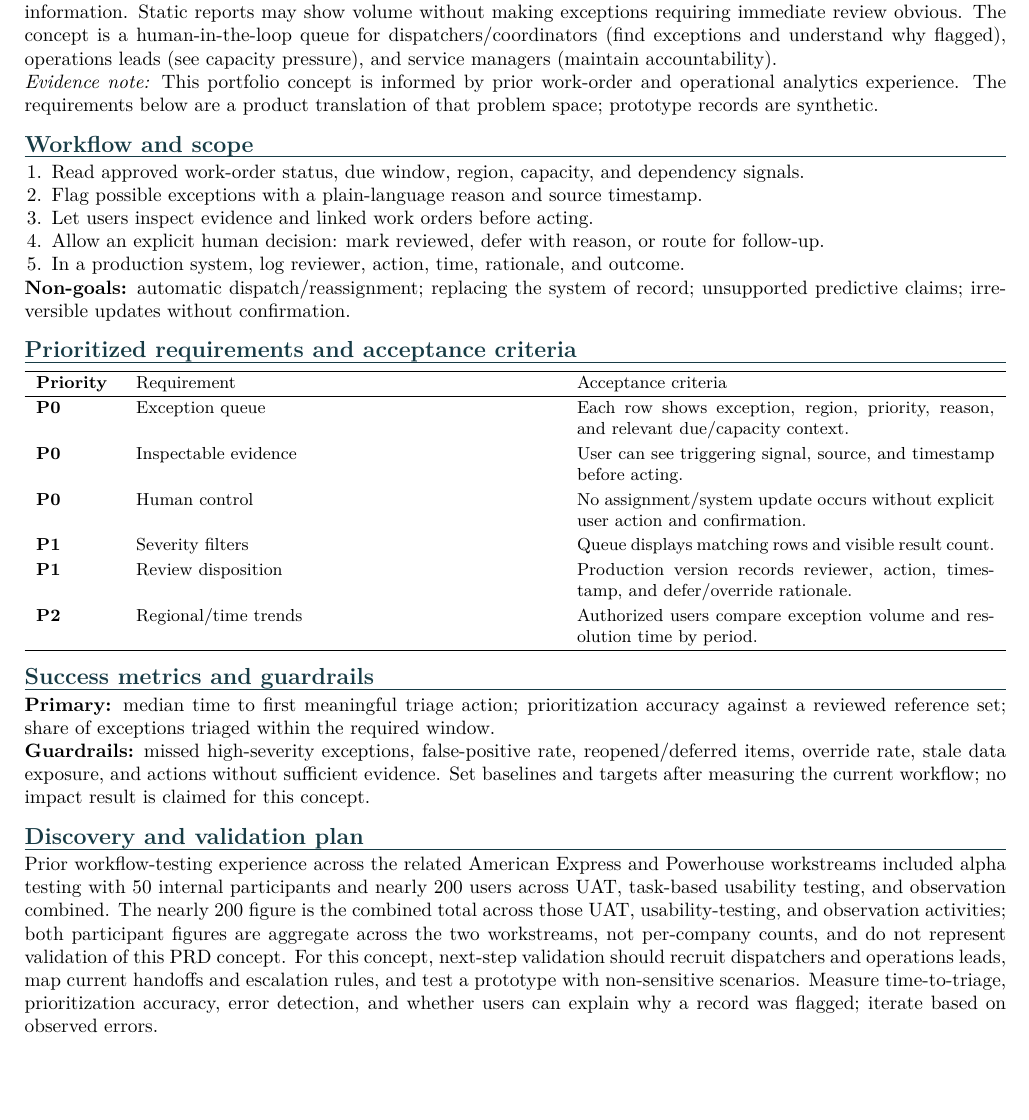
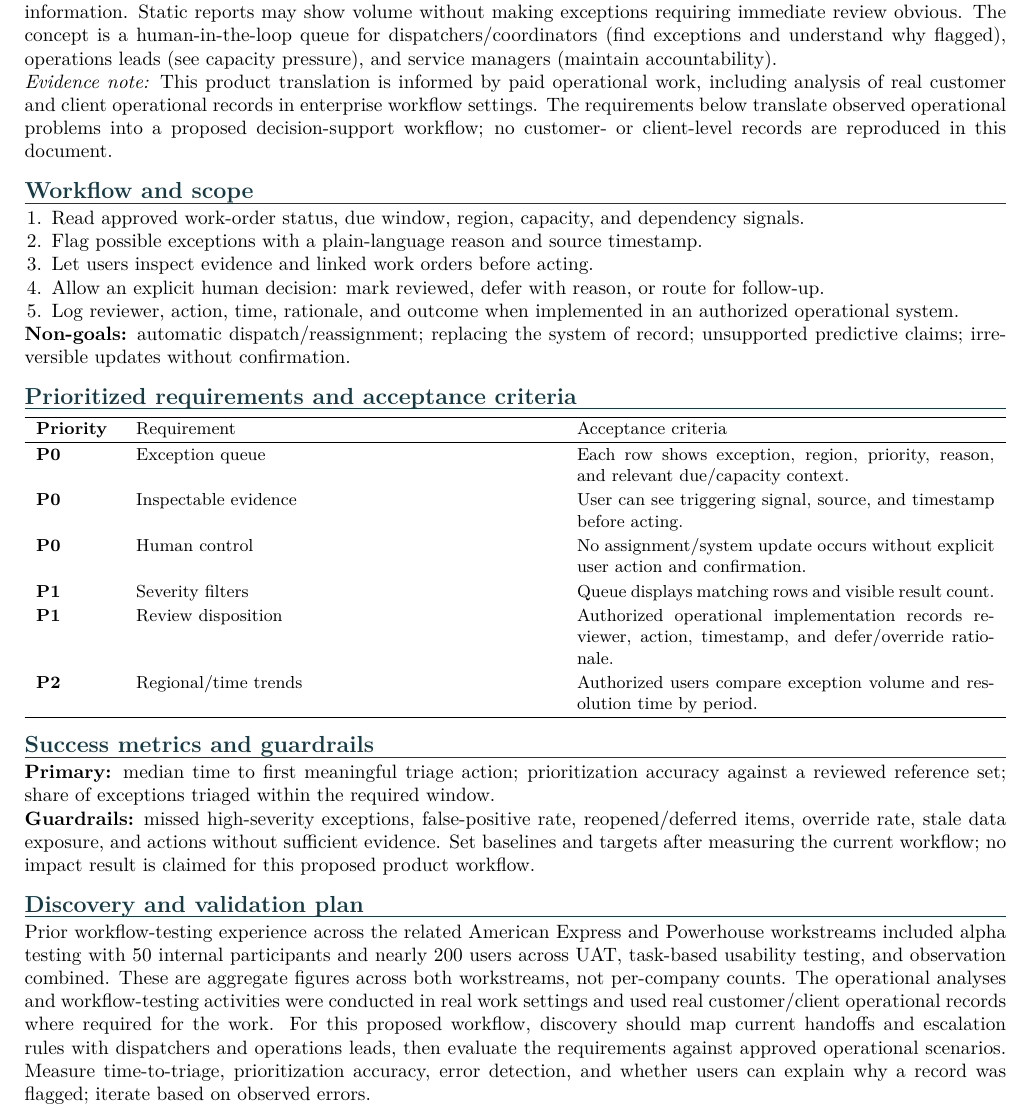
Before and after one commit to shivkammadari23/shivkammadari23.github.io, a LaTeX document (service-ops-prd-final.tex): part of the page, cut so that both start at the same text, the shorter picture padded with empty space. Compiled offline with pdfLaTeX.

Commit message:
Correct PRD evidence note to reflect real operational work

```diff
--- a/service-ops-prd-final.tex
+++ b/service-ops-prd-final.tex
@@ -10,9 +10,9 @@
 \noindent\colorbox{navy}{\parbox{\dimexpr\linewidth-2\fboxsep}{\color{white}\small\textbf{Product goal:} Help operations teams spot and triage service exceptions faster while preserving human decision authority.}}
 \section{Problem and target users}
 Operations teams coordinating work orders must balance due windows, regional demand, capacity, and changing information. Static reports may show volume without making exceptions requiring immediate review obvious. The concept is a human-in-the-loop queue for dispatchers/coordinators (find exceptions and understand why flagged), operations leads (see capacity pressure), and service managers (maintain accountability).\\
-\textit{Evidence note:} This portfolio concept is informed by prior work-order and operational analytics experience. The requirements below are a product translation of that problem space; prototype records are synthetic.
+\textit{Evidence note:} This product translation is informed by paid operational work, including analysis of real customer and client operational records in enterprise workflow settings. The requirements below translate observed operational problems into a proposed decision-support workflow; no customer- or client-level records are reproduced in this document.
 \section{Workflow and scope}
-\begin{enumerate}\item Read approved work-order status, due window, region, capacity, and dependency signals.\item Flag possible exceptions with a plain-language reason and source timestamp.\item Let users inspect evidence and linked work orders before acting.\item Allow an explicit human decision: mark reviewed, defer with reason, or route for follow-up.\item In a production system, log reviewer, action, time, rationale, and outcome.\end{enumerate}
+\begin{enumerate}\item Read approved work-order status, due window, region, capacity, and dependency signals.\item Flag possible exceptions with a plain-language reason and source timestamp.\item Let users inspect evidence and linked work orders before acting.\item Allow an explicit human decision: mark reviewed, defer with reason, or route for follow-up.\item Log reviewer, action, time, rationale, and outcome when implemented in an authorized operational system.\end{enumerate}
 \textbf{Non-goals:} automatic dispatch/reassignment; replacing the system of record; unsupported predictive claims; irreversible updates without confirmation.
 \section{Prioritized requirements and acceptance criteria}
 \small\begin{tabularx}{\linewidth}{>{\bfseries}p{0.55in} X X}\hline Priority & Requirement & Acceptance criteria\\\hline
@@ -20,13 +20,13 @@ P0 & Exception queue & Each row shows exception, region, priority, reason, and r
 P0 & Inspectable evidence & User can see triggering signal, source, and timestamp before acting.\\
 P0 & Human control & No assignment/system update occurs without explicit user action and confirmation.\\
 P1 & Severity filters & Queue displays matching rows and visible result count.\\
-P1 & Review disposition & Production version records reviewer, action, timestamp, and defer/override rationale.\\
+P1 & Review disposition & Authorized operational implementation records reviewer, action, timestamp, and defer/override rationale.\\
 P2 & Regional/time trends & Authorized users compare exception volume and resolution time by period.\\\hline\end{tabularx}\normalsize
 \section{Success metrics and guardrails}
 \textbf{Primary:} median time to first meaningful triage action; prioritization accuracy against a reviewed reference set; share of exceptions triaged within the required window.\\
-\textbf{Guardrails:} missed high-severity exceptions, false-positive rate, reopened/deferred items, override rate, stale data exposure, and actions without sufficient evidence. Set baselines and targets after measuring the current workflow; no impact result is claimed for this concept.
+\textbf{Guardrails:} missed high-severity exceptions, false-positive rate, reopened/deferred items, override rate, stale data exposure, and actions without sufficient evidence. Set baselines and targets after measuring the current workflow; no impact result is claimed for this proposed product workflow.
 \section{Discovery and validation plan}
-Prior workflow-testing experience across the related American Express and Powerhouse workstreams included alpha testing with 50 internal participants and nearly 200 users across UAT, task-based usability testing, and observation combined. The nearly 200 figure is the combined total across those UAT, usability-testing, and observation activities; both participant figures are aggregate across the two workstreams, not per-company counts, and do not represent validation of this PRD concept. For this concept, next-step validation should recruit dispatchers and operations leads, map current handoffs and escalation rules, and test a prototype with non-sensitive scenarios. Measure time-to-triage, prioritization accuracy, error detection, and whether users can explain why a record was flagged; iterate based on observed errors.
+Prior workflow-testing experience across the related American Express and Powerhouse workstreams included alpha testing with 50 internal participants and nearly 200 users across UAT, task-based usability testing, and observation combined. These are aggregate figures across both workstreams, not per-company counts. The operational analyses and workflow-testing activities were conducted in real work settings and used real customer/client operational records where required for the work. For this proposed workflow, discovery should map current handoffs and escalation rules with dispatchers and operations leads, then evaluate the requirements against approved operational scenarios. Measure time-to-triage, prioritization accuracy, error detection, and whether users can explain why a record was flagged; iterate based on observed errors.
 \section{Open questions}
 Which system is the source of truth? Who defines severity? What data latency or missingness makes recommendations unsafe? Which exceptions require escalation? Which access controls, audit requirements, and integrations are mandatory?
 \end{document}
```
